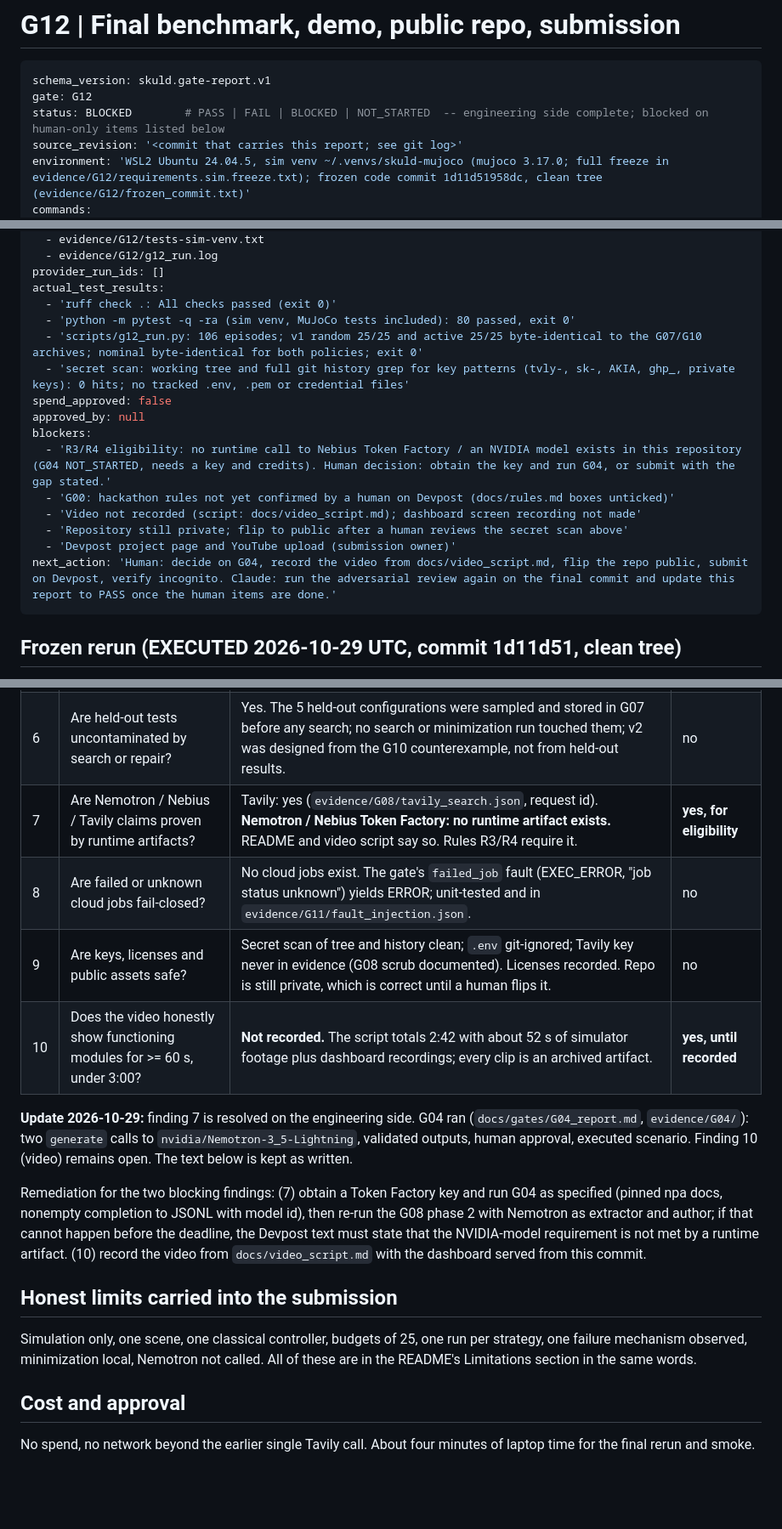
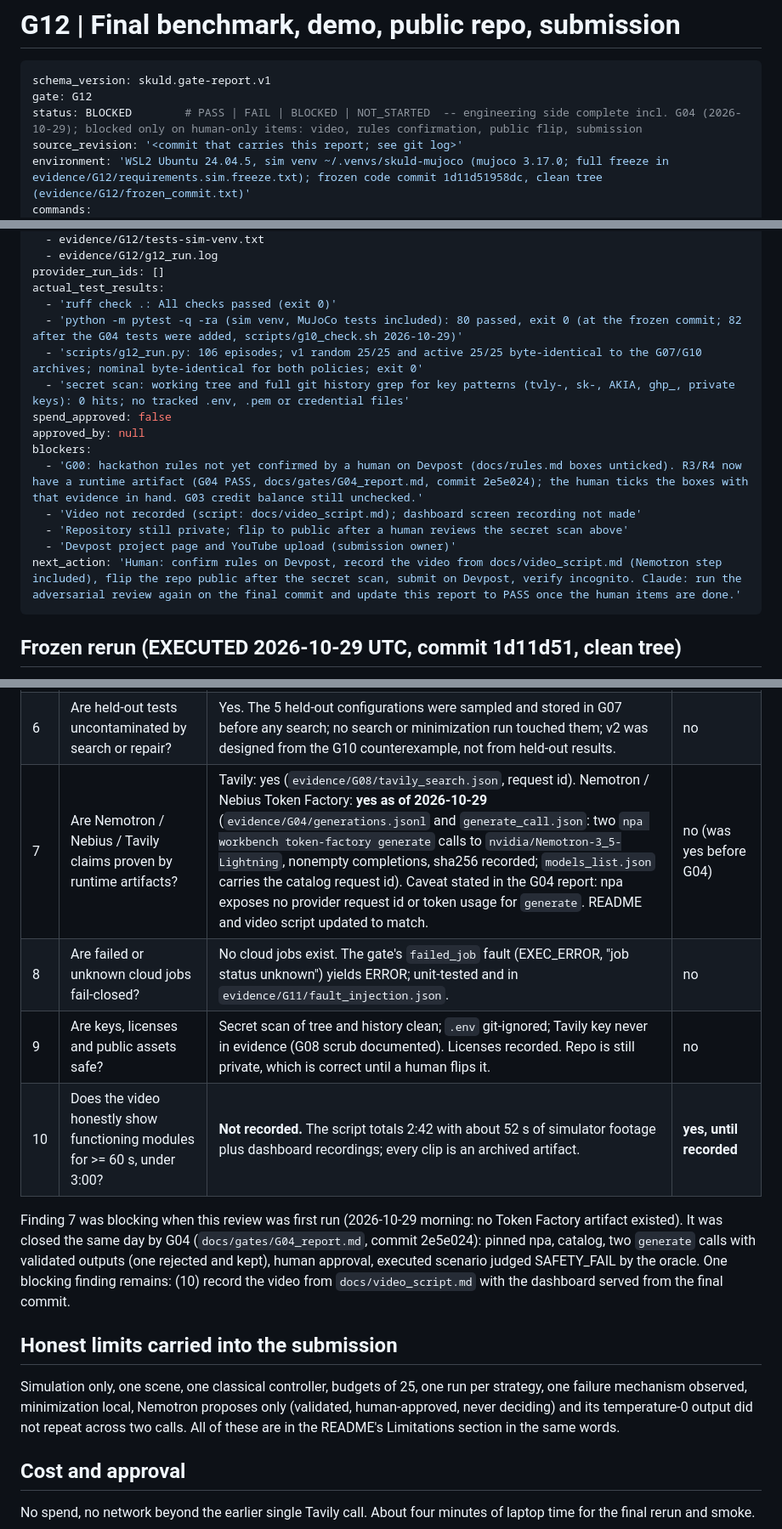
Before and after one commit to atcro/skuldai, a Markdown page: docs/gates/G12_report.md, 3 parts joined by grey strips. Shown at 85% size. Rendered like a GitHub page; blank space fills up the shorter version.

Commit message:
G12 report: Nemotron finding closed by G04; blockers now video, rules confirmation, public flip, submission
Co-Authored-By: Claude Fable 5.1 <noreply@anthropic.com>

````diff
--- a/docs/gates/G12_report.md
+++ b/docs/gates/G12_report.md
@@ -3,7 +3,7 @@
 ```yaml
 schema_version: skuld.gate-report.v1
 gate: G12
-status: BLOCKED        # PASS | FAIL | BLOCKED | NOT_STARTED  -- engineering side complete; blocked on human-only items listed below
+status: BLOCKED        # PASS | FAIL | BLOCKED | NOT_STARTED  -- engineering side complete incl. G04 (2026-10-29); blocked only on human-only items: video, rules confirmation, public flip, submission
 source_revision: '<commit that carries this report; see git log>'
 environment: 'WSL2 Ubuntu 24.04.5, sim venv ~/.venvs/skuld-mujoco (mujoco 3.17.0; full freeze in evidence/G12/requirements.sim.freeze.txt); frozen code commit 1d11d51958dc, clean tree (evidence/G12/frozen_commit.txt)'
 commands:
@@ -23,18 +23,17 @@ evidence_paths:
 provider_run_ids: []
 actual_test_results:
   - 'ruff check .: All checks passed (exit 0)'
-  - 'python -m pytest -q -ra (sim venv, MuJoCo tests included): 80 passed, exit 0'
+  - 'python -m pytest -q -ra (sim venv, MuJoCo tests included): 80 passed, exit 0 (at the frozen commit; 82 after the G04 tests were added, scripts/g10_check.sh 2026-10-29)'
   - 'scripts/g12_run.py: 106 episodes; v1 random 25/25 and active 25/25 byte-identical to the G07/G10 archives; nominal byte-identical for both policies; exit 0'
   - 'secret scan: working tree and full git history grep for key patterns (tvly-, sk-, AKIA, ghp_, private keys): 0 hits; no tracked .env, .pem or credential files'
 spend_approved: false
 approved_by: null
 blockers:
-  - 'R3/R4 eligibility: no runtime call to Nebius Token Factory / an NVIDIA model exists in this repository (G04 NOT_STARTED, needs a key and credits). Human decision: obtain the key and run G04, or submit with the gap stated.'
-  - 'G00: hackathon rules not yet confirmed by a human on Devpost (docs/rules.md boxes unticked)'
+  - 'G00: hackathon rules not yet confirmed by a human on Devpost (docs/rules.md boxes unticked). R3/R4 now have a runtime artifact (G04 PASS, docs/gates/G04_report.md, commit 2e5e024); the human ticks the boxes with that evidence in hand. G03 credit balance still unchecked.'
   - 'Video not recorded (script: docs/video_script.md); dashboard screen recording not made'
   - 'Repository still private; flip to public after a human reviews the secret scan above'
   - 'Devpost project page and YouTube upload (submission owner)'
-next_action: 'Human: decide on G04, record the video from docs/video_script.md, flip the repo public, submit on Devpost, verify incognito. Claude: run the adversarial review again on the final commit and update this report to PASS once the human items are done.'
+next_action: 'Human: confirm rules on Devpost, record the video from docs/video_script.md (Nemotron step included), flip the repo public after the secret scan, submit on Devpost, verify incognito. Claude: run the adversarial review again on the final commit and update this report to PASS once the human items are done.'
 ```
 
 ## Frozen rerun (EXECUTED 2026-10-29 UTC, commit 1d11d51, clean tree)
@@ -92,28 +91,26 @@ store. The nearest v2 failure is farther from nominal than v1's (1.013 vs
 | 4 | Is the random baseline fairly budgeted? | Yes. Same domain, 25 episodes, fixed sampler seed, archived before active search existed; the G10 and G12 runners refuse to start if protocol, policy or scene hashes differ. Caveat stated everywhere: one run per strategy. | no |
 | 5 | Can the minimized failure be replayed within stated tolerance? | Yes. 3/3 replays SAFETY_FAIL with identical step hashes; the tolerance is zero because the simulator is deterministic, and the record says the seed does nothing. | no |
 | 6 | Are held-out tests uncontaminated by search or repair? | Yes. The 5 held-out configurations were sampled and stored in G07 before any search; no search or minimization run touched them; v2 was designed from the G10 counterexample, not from held-out results. | no |
-| 7 | Are Nemotron / Nebius / Tavily claims proven by runtime artifacts? | Tavily: yes (`evidence/G08/tavily_search.json`, request id). **Nemotron / Nebius Token Factory: no runtime artifact exists.** README and video script say so. Rules R3/R4 require it. | **yes, for eligibility** |
+| 7 | Are Nemotron / Nebius / Tavily claims proven by runtime artifacts? | Tavily: yes (`evidence/G08/tavily_search.json`, request id). Nemotron / Nebius Token Factory: **yes as of 2026-10-29** (`evidence/G04/generations.jsonl` and `generate_call.json`: two `npa workbench token-factory generate` calls to `nvidia/Nemotron-3_5-Lightning`, nonempty completions, sha256 recorded; `models_list.json` carries the catalog request id). Caveat stated in the G04 report: npa exposes no provider request id or token usage for `generate`. README and video script updated to match. | no (was yes before G04) |
 | 8 | Are failed or unknown cloud jobs fail-closed? | No cloud jobs exist. The gate's `failed_job` fault (EXEC_ERROR, "job status unknown") yields ERROR; unit-tested and in `evidence/G11/fault_injection.json`. | no |
 | 9 | Are keys, licenses and public assets safe? | Secret scan of tree and history clean; `.env` git-ignored; Tavily key never in evidence (G08 scrub documented). Licenses recorded. Repo is still private, which is correct until a human flips it. | no |
 | 10 | Does the video honestly show functioning modules for >= 60 s, under 3:00? | **Not recorded.** The script totals 2:42 with about 52 s of simulator footage plus dashboard recordings; every clip is an archived artifact. | **yes, until recorded** |
 
-**Update 2026-10-29:** finding 7 is resolved on the engineering side. G04 ran
-(`docs/gates/G04_report.md`, `evidence/G04/`): two `generate` calls to
-`nvidia/Nemotron-3_5-Lightning`, validated outputs, human approval, executed
-scenario. Finding 10 (video) remains open. The text below is kept as written.
-
-Remediation for the two blocking findings: (7) obtain a Token Factory key and
-run G04 as specified (pinned npa docs, nonempty completion to JSONL with model
-id), then re-run the G08 phase 2 with Nemotron as extractor and author; if that
-cannot happen before the deadline, the Devpost text must state that the
-NVIDIA-model requirement is not met by a runtime artifact. (10) record the
-video from `docs/video_script.md` with the dashboard served from this commit.
+Finding 7 was blocking when this review was first run (2026-10-29 morning:
+no Token Factory artifact existed). It was closed the same day by G04
+(`docs/gates/G04_report.md`, commit 2e5e024): pinned npa, catalog, two
+`generate` calls with validated outputs (one rejected and kept), human
+approval, executed scenario judged SAFETY_FAIL by the oracle. One blocking
+finding remains: (10) record the video from `docs/video_script.md` with the
+dashboard served from the final commit.
 
 ## Honest limits carried into the submission
 
 Simulation only, one scene, one classical controller, budgets of 25, one run
-per strategy, one failure mechanism observed, minimization local, Nemotron not
-called. All of these are in the README's Limitations section in the same words.
+per strategy, one failure mechanism observed, minimization local, Nemotron
+proposes only (validated, human-approved, never deciding) and its temperature-0
+output did not repeat across two calls. All of these are in the README's
+Limitations section in the same words.
 
 ## Cost and approval
 
````
